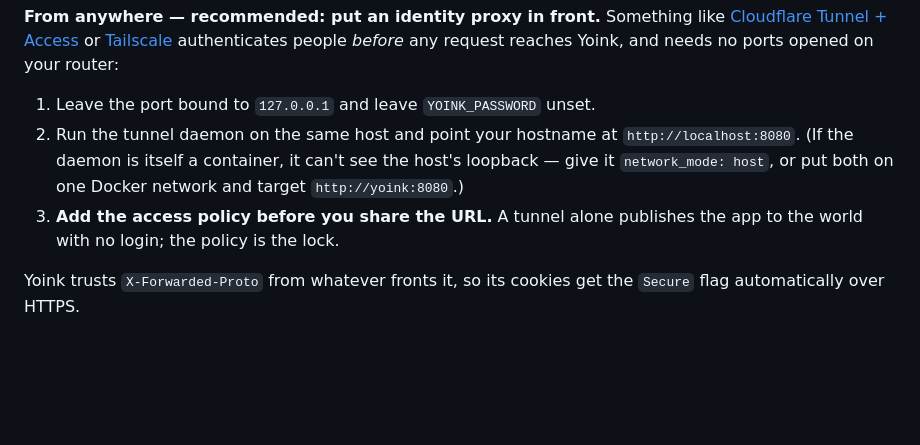
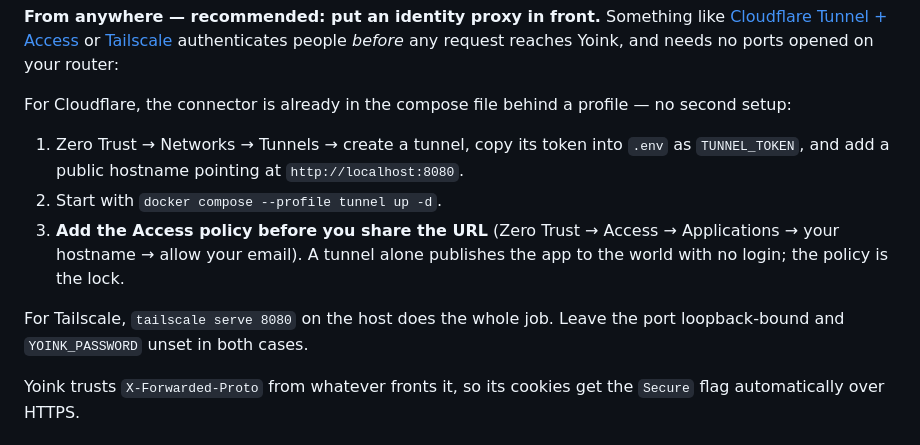
Before and after one commit to daireb/yoink, a Markdown page: README.md, the part around one of its changes. GitHub-like rendering; blank space fills up the shorter version.

```diff
--- a/README.md
+++ b/README.md
@@ -88,13 +87,19 @@ like [Cloudflare Tunnel + Access](https://developers.cloudflare.com/cloudflare-o
 or [Tailscale](https://tailscale.com/) authenticates people *before* any
 request reaches Yoink, and needs no ports opened on your router:
 
-1. Leave the port bound to `127.0.0.1` and leave `YOINK_PASSWORD` unset.
-2. Run the tunnel daemon on the same host and point your hostname at
-   `http://localhost:8080`. (If the daemon is itself a container, it can't see
-   the host's loopback — give it `network_mode: host`, or put both on one
-   Docker network and target `http://yoink:8080`.)
-3. **Add the access policy before you share the URL.** A tunnel alone
-   publishes the app to the world with no login; the policy is the lock.
+For Cloudflare, the connector is already in the compose file behind a
+profile — no second setup:
+
+1. Zero Trust → Networks → Tunnels → create a tunnel, copy its token into
+   `.env` as `TUNNEL_TOKEN`, and add a public hostname pointing at
+   `http://localhost:8080`.
+2. Start with `docker compose --profile tunnel up -d`.
+3. **Add the Access policy before you share the URL** (Zero Trust → Access →
+   Applications → your hostname → allow your email). A tunnel alone publishes
+   the app to the world with no login; the policy is the lock.
+
+For Tailscale, `tailscale serve 8080` on the host does the whole job. Leave
+the port loopback-bound and `YOINK_PASSWORD` unset in both cases.
 
 Yoink trusts `X-Forwarded-Proto` from whatever fronts it, so its cookies get
 the `Secure` flag automatically over HTTPS.
```
Also changed, not shown: other parts of README.md (+19 -20 lines), docs/screenshot.png (added), 4 other files.
